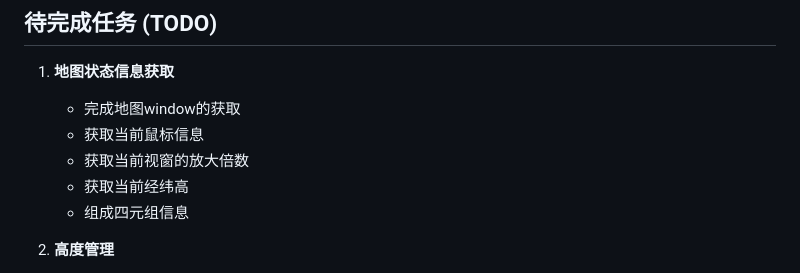
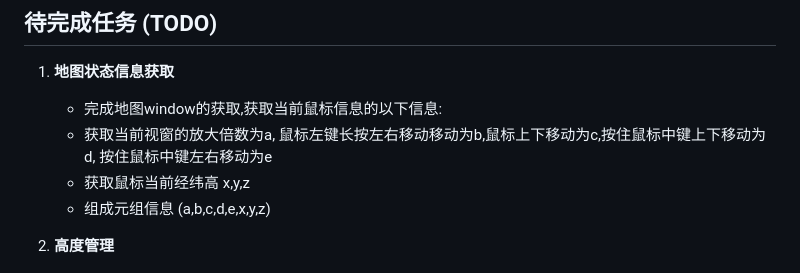
Before and after one commit to wllzhang/OseEntityBase, a Markdown page: README.md, the part around the change. GitHub-like rendering.

Commit message:
完善说明

```diff
--- a/README.md
+++ b/README.md
@@ -66,11 +66,10 @@
 ## 待完成任务 (TODO)
 
 1. **地图状态信息获取**
-   - 完成地图window的获取
-   - 获取当前鼠标信息
-   - 获取当前视窗的放大倍数
-   - 获取当前经纬高
-   - 组成四元组信息
+   - 完成地图window的获取,获取当前鼠标信息的以下信息:
+   - 获取当前视窗的放大倍数为a, 鼠标左键长按左右移动移动为b,鼠标上下移动为c,按住鼠标中键上下移动为 d, 按住鼠标中键左右移动为e
+   - 获取鼠标当前经纬高  x,y,z
+   - 组成元组信息 (a,b,c,d,e,x,y,z)
 
 2. **高度管理**
    - 完成高度设置功能
```
